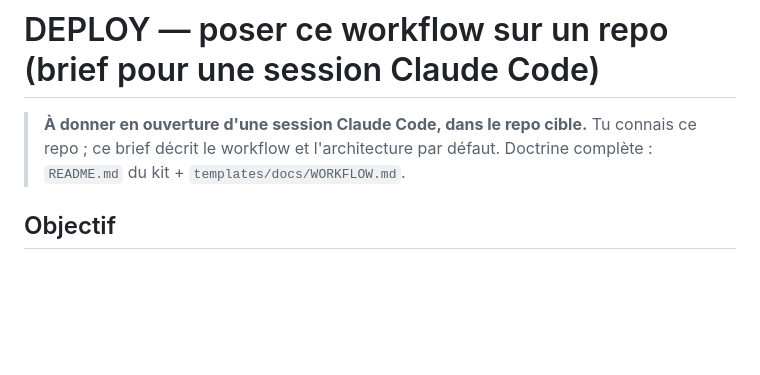
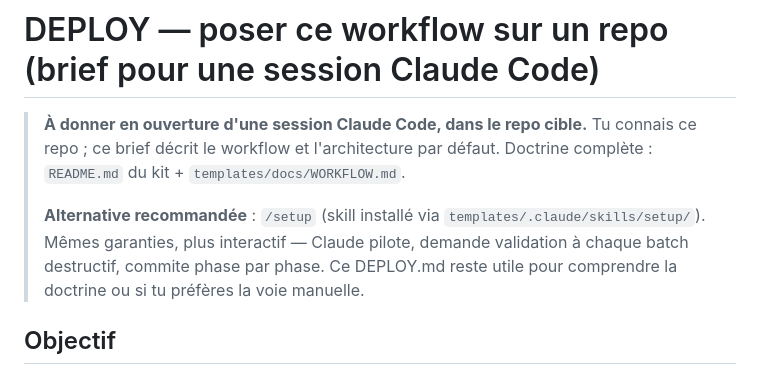
Before and after one commit to lgrante/ai-founder-workflow, a Markdown page: DEPLOY.md, the part around the change. Drawn GitHub-style; blank space fills up the shorter version.

```diff
--- a/DEPLOY.md
+++ b/DEPLOY.md
@@ -3,6 +3,8 @@
 > **À donner en ouverture d'une session Claude Code, dans le repo cible.**
 > Tu connais ce repo ; ce brief décrit le workflow et l'architecture par défaut.
 > Doctrine complète : `README.md` du kit + `templates/docs/WORKFLOW.md`.
+>
+> **Alternative recommandée** : `/setup` (skill installé via `templates/.claude/skills/setup/`). Mêmes garanties, plus interactif — Claude pilote, demande validation à chaque batch destructif, commite phase par phase. Ce DEPLOY.md reste utile pour comprendre la doctrine ou si tu préfères la voie manuelle.
 
 ## Objectif
 Poser le workflow (sessions par feature + découverte, pipeline spec→code→test, filet rapide via hook) sur **ce** repo, **sans perdre aucun fichier** et en gardant l'humain dans la boucle à chaque étape.
```
Also changed, not shown: README.md (+13 -2 lines), 1 other file.
